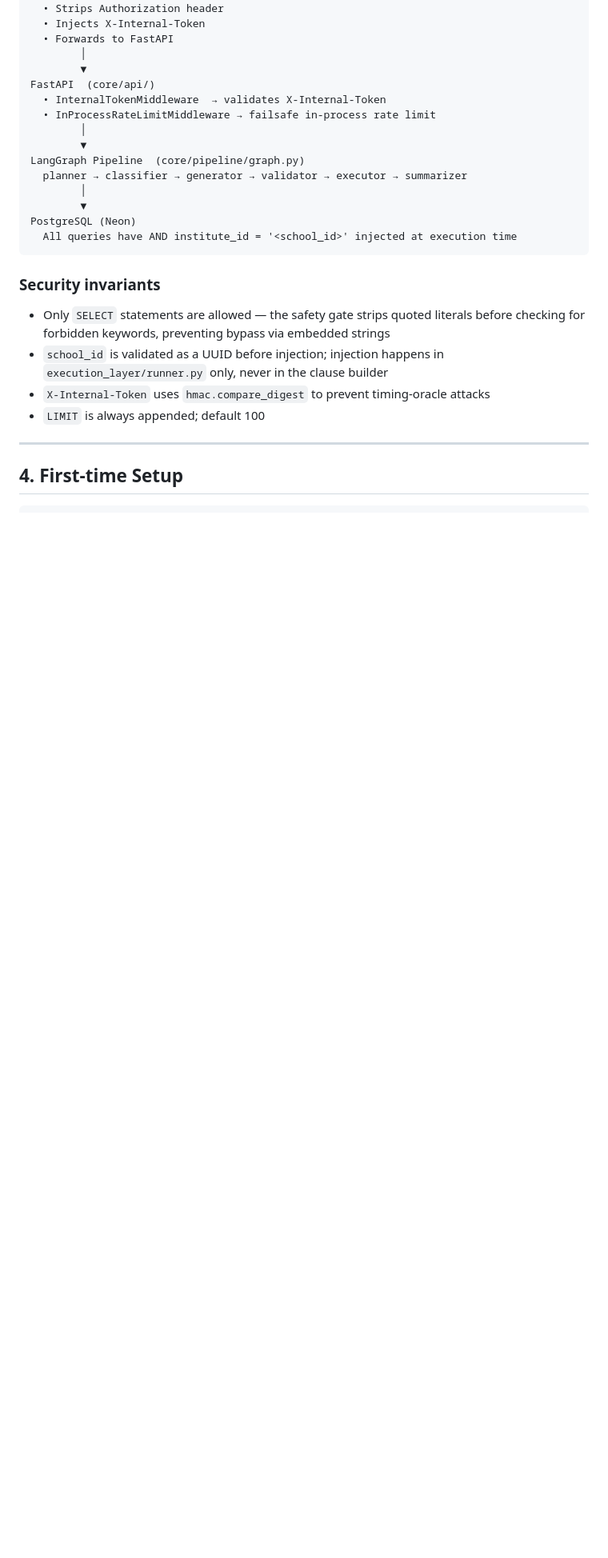
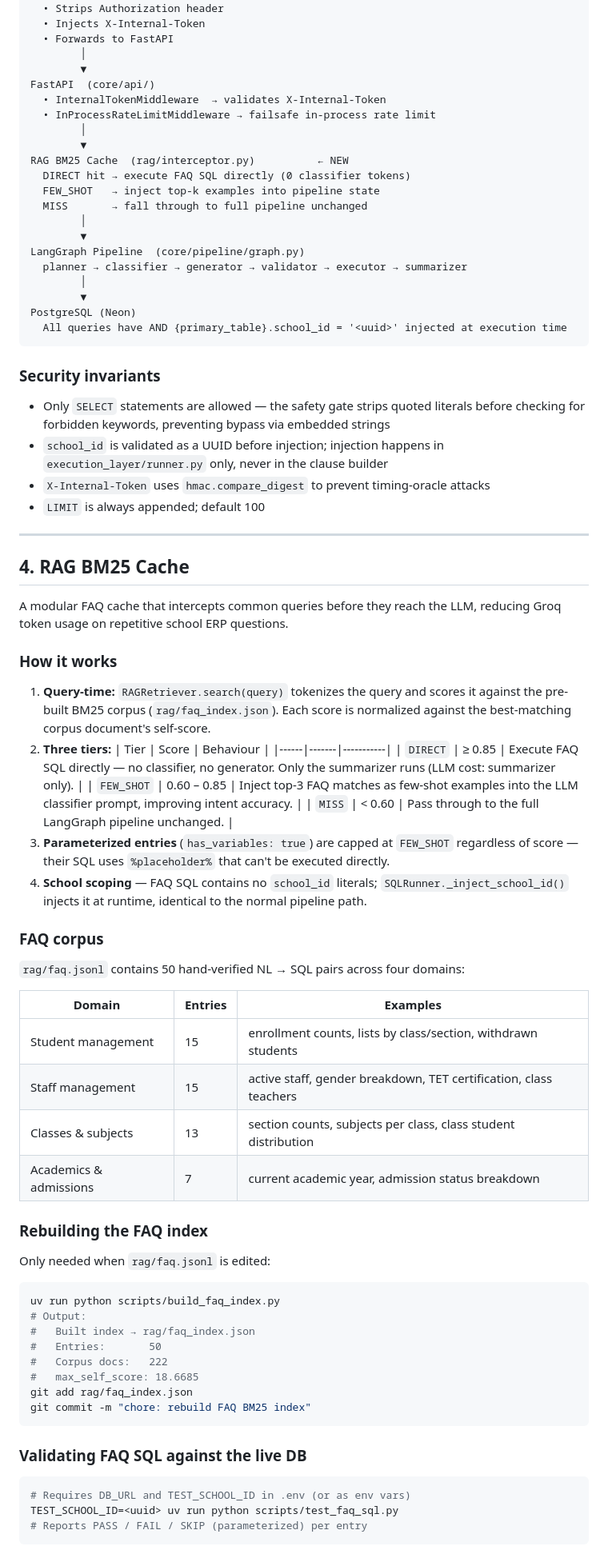
Before and after one commit to sanjivkrish/text2sql_deinxv2, a Markdown page: README.md, the part around one of its changes. Shown at 80% size. GitHub-like rendering; blank space fills up the shorter version.

Commit message:
docs: update README with RAG BM25 cache system documentation

````diff
--- a/README.md
+++ b/README.md
@@ -99,12 +110,18 @@ FastAPI  (core/api/)
   • InProcessRateLimitMiddleware → failsafe in-process rate limit
         │
         ▼
+RAG BM25 Cache  (rag/interceptor.py)          ← NEW
+  DIRECT hit → execute FAQ SQL directly (0 classifier tokens)
+  FEW_SHOT   → inject top-k examples into pipeline state
+  MISS       → fall through to full pipeline unchanged
+        │
+        ▼
 LangGraph Pipeline  (core/pipeline/graph.py)
   planner → classifier → generator → validator → executor → summarizer
         │
         ▼
 PostgreSQL (Neon)
-  All queries have AND institute_id = '<school_id>' injected at execution time
+  All queries have AND {primary_table}.school_id = '<uuid>' injected at execution time
 ```
 
 ### Security invariants
@@ -116,4 +133,53 @@ PostgreSQL (Neon)
 
 ---
 
-## 4. First-time Setup
+## 4. RAG BM25 Cache
+
+A modular FAQ cache that intercepts common queries before they reach the LLM, reducing Groq token usage on repetitive school ERP questions.
+
+### How it works
+
+1. **Query-time:** `RAGRetriever.search(query)` tokenizes the query and scores it against the pre-built BM25 corpus (`rag/faq_index.json`). Each score is normalized against the best-matching corpus document's self-score.
+2. **Three tiers:**
+   | Tier | Score | Behaviour |
+   |------|-------|-----------|
+   | `DIRECT` | ≥ 0.85 | Execute FAQ SQL directly — no classifier, no generator. Only the summarizer runs (LLM cost: summarizer only). |
+   | `FEW_SHOT` | 0.60 – 0.85 | Inject top-3 FAQ matches as few-shot examples into the LLM classifier prompt, improving intent accuracy. |
+   | `MISS` | < 0.60 | Pass through to the full LangGraph pipeline unchanged. |
+3. **Parameterized entries** (`has_variables: true`) are capped at `FEW_SHOT` regardless of score — their SQL uses `%placeholder%` that can't be executed directly.
+4. **School scoping** — FAQ SQL contains no `school_id` literals; `SQLRunner._inject_school_id()` injects it at runtime, identical to the normal pipeline path.
+
+### FAQ corpus
+
+`rag/faq.jsonl` contains 50 hand-verified NL → SQL pairs across four domains:
+
+| Domain | Entries | Examples |
+|--------|---------|---------|
+| Student management | 15 | enrollment counts, lists by class/section, withdrawn students |
+| Staff management | 15 | active staff, gender breakdown, TET certification, class teachers |
+| Classes & subjects | 13 | section counts, subjects per class, class student distribution |
+| Academics & admissions | 7 | current academic year, admission status breakdown |
+
+### Rebuilding the FAQ index
+
+Only needed when `rag/faq.jsonl` is edited:
+
+```bash
+uv run python scripts/build_faq_index.py
+# Output:
+#   Built index → rag/faq_index.json
+#   Entries:       50
+#   Corpus docs:   222
+#   max_self_score: 18.6685
+git add rag/faq_index.json
+git commit -m "chore: rebuild FAQ BM25 index"
+```
+
+### Validating FAQ SQL against the live DB
+
+```bash
+# Requires DB_URL and TEST_SCHOOL_ID in .env (or as env vars)
+TEST_SCHOOL_ID=<uuid> uv run python scripts/test_faq_sql.py
+# Reports PASS / FAIL / SKIP (parameterized) per entry
+```
+
````
Also changed, not shown: other parts of README.md (+49 -16 lines).
